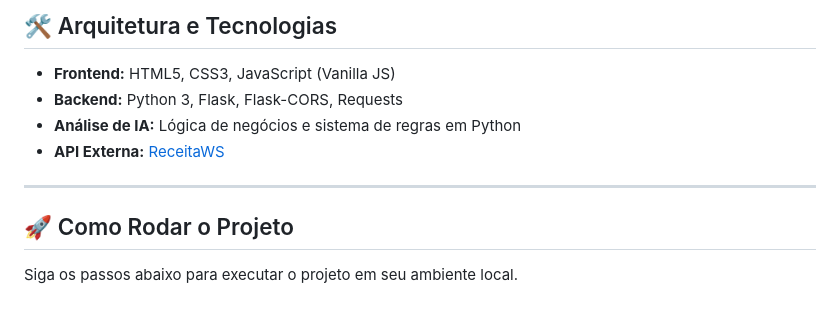
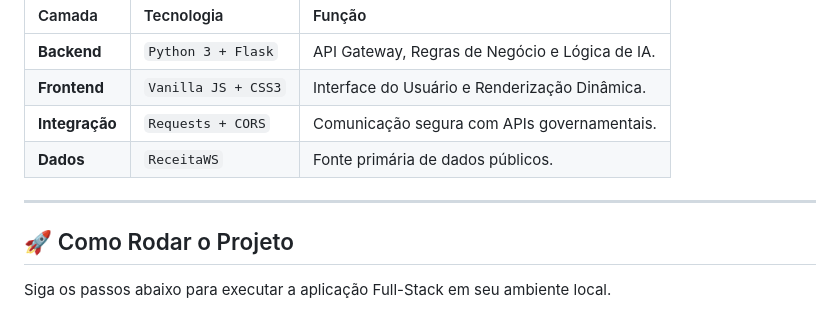
Before and after one commit to RomarioDelphin/Consulta-de-CNPJ-com-Analise-IA, a Markdown page: README.md, the part around one of its changes. Rendered like a GitHub page.

```diff
--- a/README.md
+++ b/README.md
@@ -19,14 +42,14 @@ Este projeto é uma aplicação web full-stack que vai além de uma simples cons
 
-## 🛠️ Arquitetura e Tecnologias
-
--   **Frontend:** HTML5, CSS3, JavaScript (Vanilla JS)
--   **Backend:** Python 3, Flask, Flask-CORS, Requests
--   **Análise de IA:** Lógica de negócios e sistema de regras em Python
--   **API Externa:** [ReceitaWS](https://www.receitaws.com.br/)
+| Camada | Tecnologia | Função |
+| :--- | :--- | :--- |
+| **Backend** | `Python 3 + Flask` | API Gateway, Regras de Negócio e Lógica de IA. |
+| **Frontend** | `Vanilla JS + CSS3` | Interface do Usuário e Renderização Dinâmica. |
+| **Integração** | `Requests + CORS` | Comunicação segura com APIs governamentais. |
+| **Dados** | `ReceitaWS` | Fonte primária de dados públicos. |
 
 ---
 
 ## 🚀 Como Rodar o Projeto
 
-Siga os passos abaixo para executar o projeto em seu ambiente local.
+Siga os passos abaixo para executar a aplicação Full-Stack em seu ambiente local.
 
```
Also changed, not shown: other parts of README.md (+75 -45 lines).
